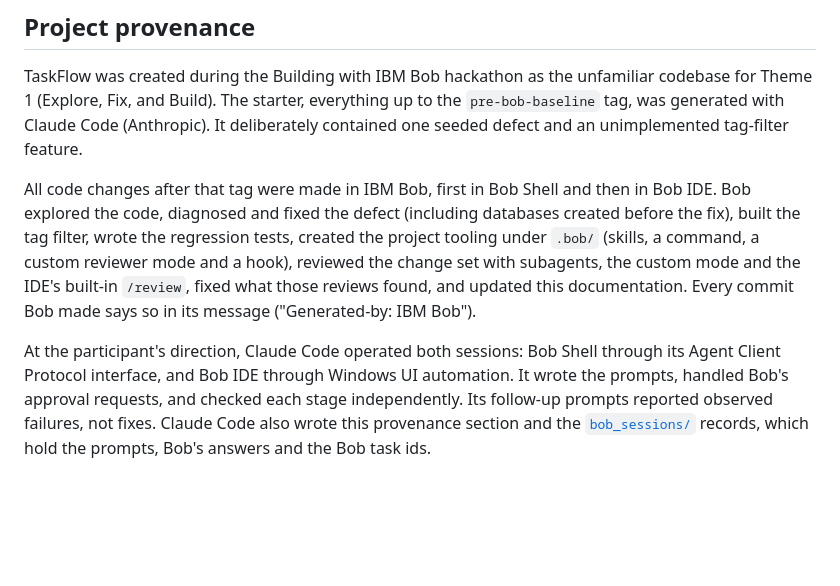
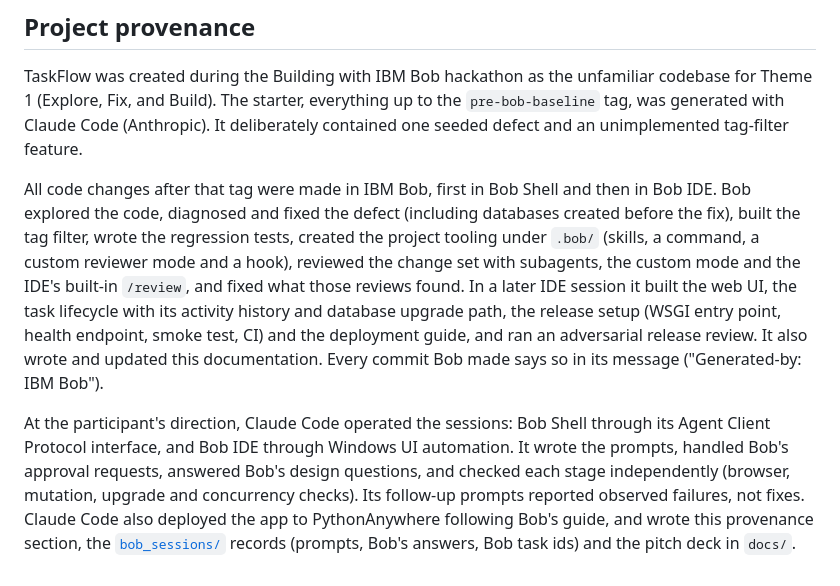
Before and after one commit to KnigguKniggu-droid/taskflow, a Markdown page: README.md, the part around the change. GitHub-like rendering; blank space fills up the shorter version.

Commit message:
Update the README provenance section
Covers the second Bob IDE session (web UI, lifecycle, release, adversarial review),
the PythonAnywhere deployment done by Claude Code, and the pitch deck.

```diff
--- a/README.md
+++ b/README.md
@@ -305,12 +305,16 @@ All code changes after that tag were made in IBM Bob, first in Bob Shell and the
 explored the code, diagnosed and fixed the defect (including databases created before the fix),
 built the tag filter, wrote the regression tests, created the project tooling under `.bob/` (skills,
 a command, a custom reviewer mode and a hook), reviewed the change set with subagents, the custom
-mode and the IDE's built-in `/review`, fixed what those reviews found, and updated this
-documentation. Every commit Bob made says so in its message ("Generated-by: IBM Bob").
+mode and the IDE's built-in `/review`, and fixed what those reviews found. In a later IDE session it
+built the web UI, the task lifecycle with its activity history and database upgrade path, the
+release setup (WSGI entry point, health endpoint, smoke test, CI) and the deployment guide, and ran
+an adversarial release review. It also wrote and updated this documentation. Every commit Bob made
+says so in its message ("Generated-by: IBM Bob").
 
-At the participant's direction, Claude Code operated both sessions: Bob Shell through its Agent
+At the participant's direction, Claude Code operated the sessions: Bob Shell through its Agent
 Client Protocol interface, and Bob IDE through Windows UI automation. It wrote the prompts, handled
-Bob's approval requests, and checked each stage independently. Its follow-up prompts reported
-observed failures, not fixes. Claude Code also wrote this provenance section and the
-[`bob_sessions/`](bob_sessions/README.md) records, which hold the prompts, Bob's answers and the
-Bob task ids.
+Bob's approval requests, answered Bob's design questions, and checked each stage independently
+(browser, mutation, upgrade and concurrency checks). Its follow-up prompts reported observed
+failures, not fixes. Claude Code also deployed the app to PythonAnywhere following Bob's guide, and
+wrote this provenance section, the [`bob_sessions/`](bob_sessions/README.md) records (prompts,
+Bob's answers, Bob task ids) and the pitch deck in `docs/`.
```
